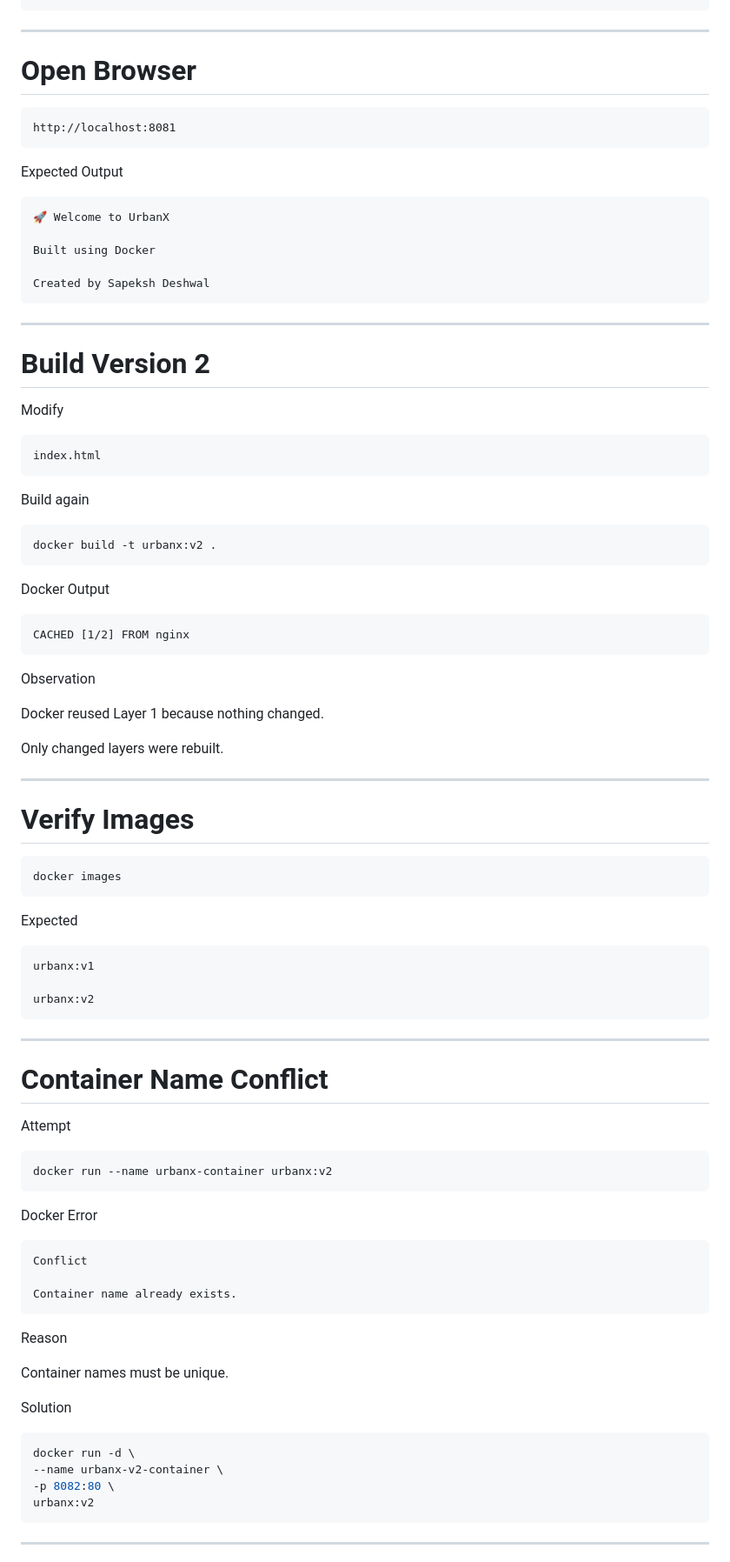
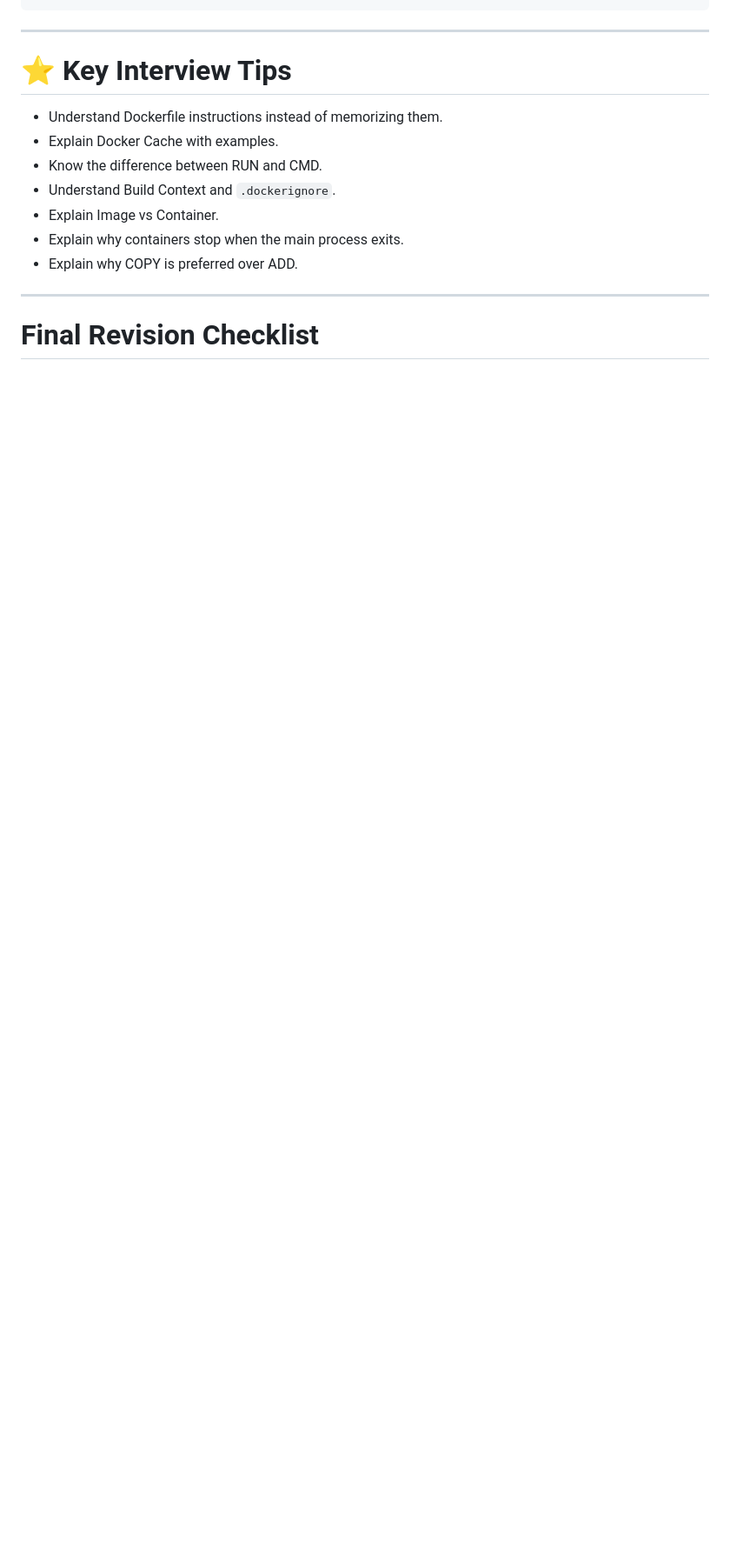
Before and after one commit to sapekshdeshwal/urbanx-cloud-native-platform, a Markdown page: docs/Docker/Day-02-Interview-QA.md, the part around one of its changes. Shown at 87% size. Drawn GitHub-style; blank space fills up the shorter version.

````diff
--- a/docs/Docker/Day-02-Interview-QA.md
+++ b/docs/Docker/Day-02-Interview-QA.md
@@ -118,96 +320,17 @@ docker ps
 
 ---
 
-# Open Browser
+# ⭐ Key Interview Tips
 
-```
-http://localhost:8081
-```
-
-Expected Output
-
-```
-🚀 Welcome to UrbanX
-
-Built using Docker
-
-Created by Sapeksh Deshwal
-```
+- Understand Dockerfile instructions instead of memorizing them.
+- Explain Docker Cache with examples.
+- Know the difference between RUN and CMD.
+- Understand Build Context and `.dockerignore`.
+- Explain Image vs Container.
+- Explain why containers stop when the main process exits.
+- Explain why COPY is preferred over ADD.
 
 ---
 
-# Build Version 2
+# Final Revision Checklist
 
-Modify
-
-```
-index.html
-```
-
-Build again
-
-```bash
-docker build -t urbanx:v2 .
-```
-
-Docker Output
-
-```
-CACHED [1/2] FROM nginx
-```
-
-Observation
-
-Docker reused Layer 1 because nothing changed.
-
-Only changed layers were rebuilt.
-
----
-
-# Verify Images
-
-```bash
-docker images
-```
-
-Expected
-
-```
-urbanx:v1
-
-urbanx:v2
-```
-
----
-
-# Container Name Conflict
-
-Attempt
-
-```bash
-docker run --name urbanx-container urbanx:v2
-```
-
-Docker Error
-
-```
-Conflict
-
-Container name already exists.
-```
-
-Reason
-
-Container names must be unique.
-
-Solution
-
-```bash
-docker run -d \
---name urbanx-v2-container \
--p 8082:80 \
-urbanx:v2
-```
-
----
-
````
Also changed, not shown: other parts of docs/Docker/Day-02-Interview-QA.md (+288 -117 lines).
